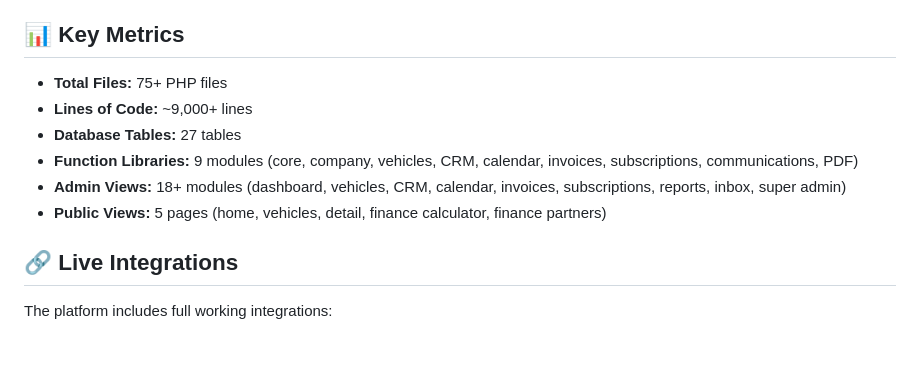
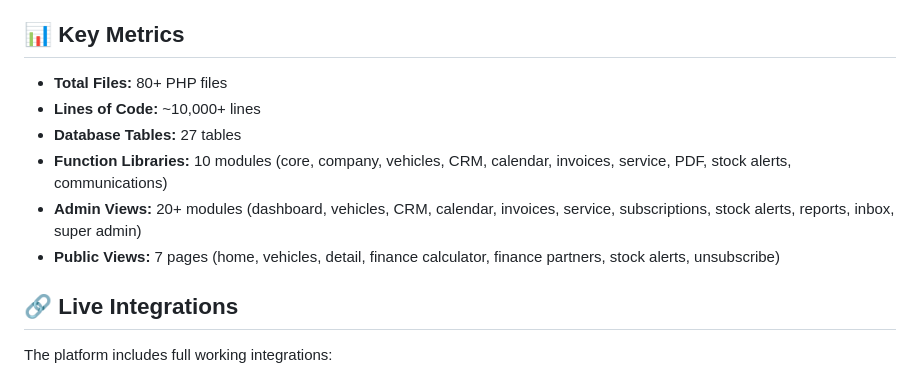
Before and after one commit to snazzyie/cardealer.tools, a Markdown page: README.md, the part around one of its changes. Drawn GitHub-style; blank space fills up the shorter version.

```diff
--- a/README.md
+++ b/README.md
@@ -205,12 +229,12 @@ Each company can customize:
 
 ## 📊 Key Metrics
 
-- **Total Files:** 75+ PHP files
-- **Lines of Code:** ~9,000+ lines
+- **Total Files:** 80+ PHP files
+- **Lines of Code:** ~10,000+ lines
 - **Database Tables:** 27 tables
-- **Function Libraries:** 9 modules (core, company, vehicles, CRM, calendar, invoices, subscriptions, communications, PDF)
-- **Admin Views:** 18+ modules (dashboard, vehicles, CRM, calendar, invoices, subscriptions, reports, inbox, super admin)
-- **Public Views:** 5 pages (home, vehicles, detail, finance calculator, finance partners)
+- **Function Libraries:** 10 modules (core, company, vehicles, CRM, calendar, invoices, service, PDF, stock alerts, communications)
+- **Admin Views:** 20+ modules (dashboard, vehicles, CRM, calendar, invoices, service, subscriptions, stock alerts, reports, inbox, super admin)
+- **Public Views:** 7 pages (home, vehicles, detail, finance calculator, finance partners, stock alerts, unsubscribe)
 
 ## 🔗 Live Integrations
 
```
Also changed, not shown: other parts of README.md (+31 -7 lines).
